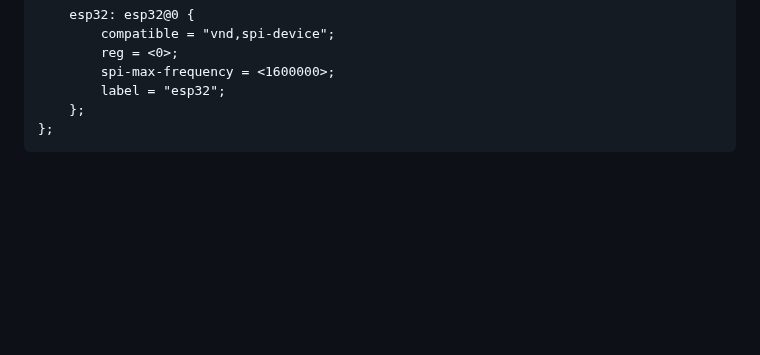
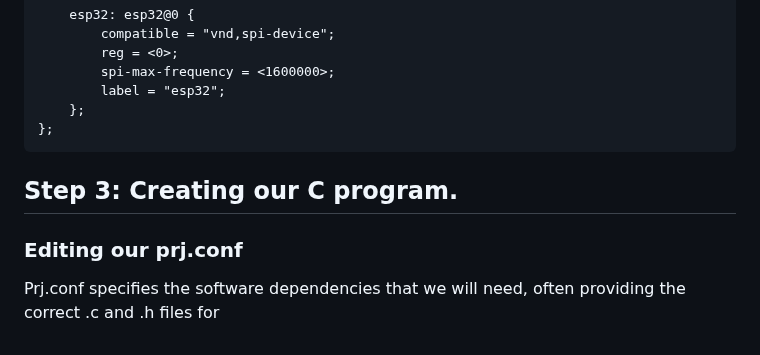
Before and after one commit to embedded-purdue/slayterHIL, a Markdown page: test_node/spi_example_app/README.MD, the part around the change. Rendered like a GitHub page; blank space fills up the shorter version.

````diff
--- a/test_node/spi_example_app/README.MD
+++ b/test_node/spi_example_app/README.MD
@@ -140,3 +140,19 @@ For our spi master controller, we also expect a device to output to (our suboord
     };
 };
 ```
+
+## Step 3: Creating our C program.
+
+
+
+
+
+
+
+
+
+
+
+### Editing our prj.conf
+
+Prj.conf specifies the software dependencies that we will need, often providing the correct .c and .h files for
````
